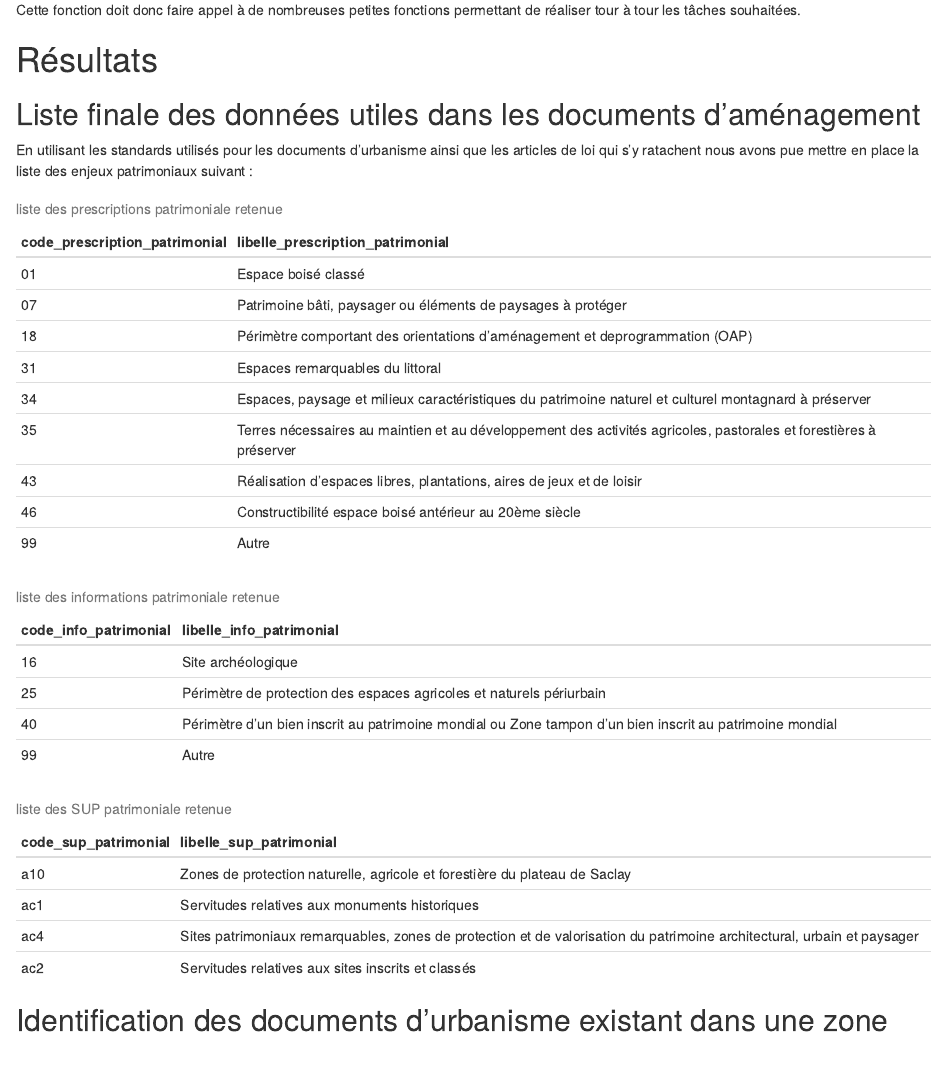
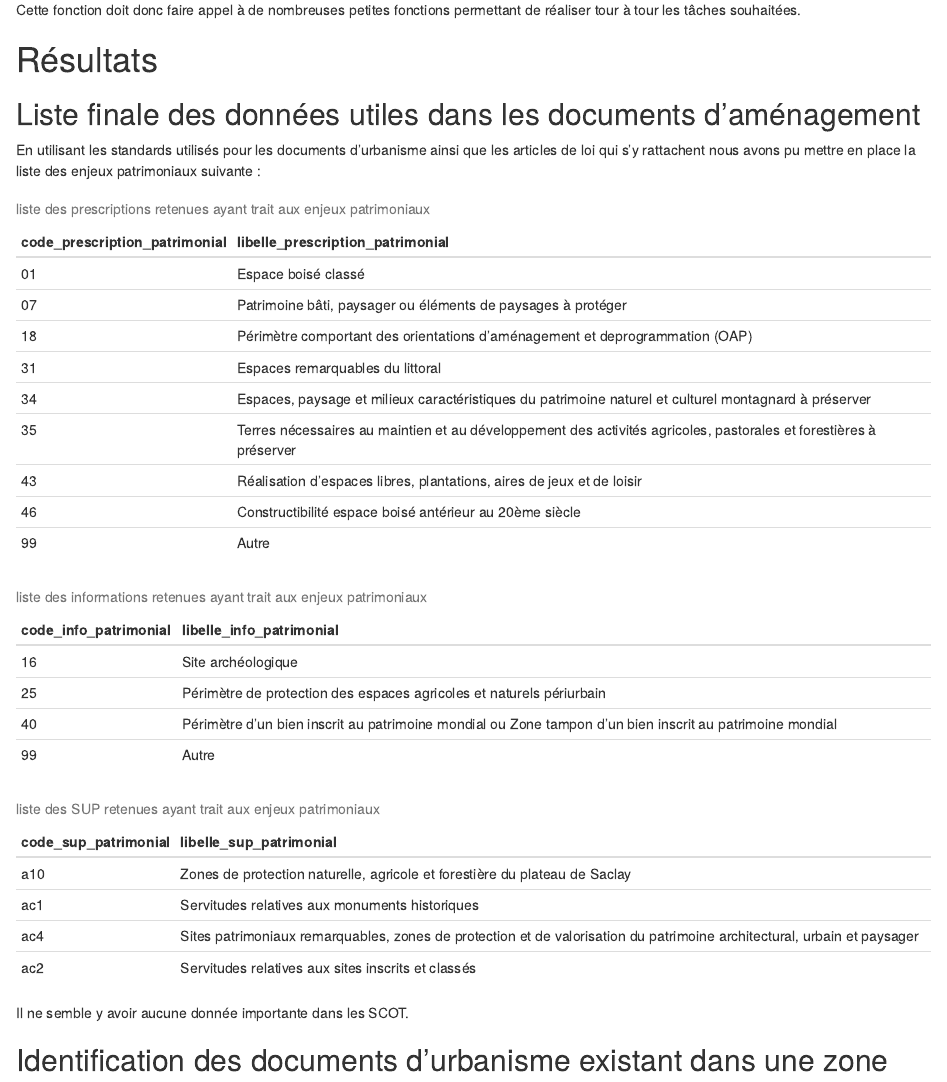
Before and after one commit to Sylv1-G/Module-R-Projet-3, an R Markdown document (rapport-enjeux-patrimoniaux.rmd): the page in a window 1100 px wide, from 4240 px down. Rendered offline with R 4.5, knitr and Pandoc, with nearby package versions.

Commit message:
Correction de la partie des listes retenues

````diff
--- a/rapport-enjeux-patrimoniaux.rmd
+++ b/rapport-enjeux-patrimoniaux.rmd
@@ -202,13 +202,14 @@ sup_patrimoniale <- data.frame(code_sup_patrimonial,libelle_sup_patrimonial)
 
 
 ```
-En utilisant les standards utilisés pour les documents d'urbanisme ainsi que les articles de loi qui s'y ratachent nous avons pue mettre en place la liste des enjeux patrimoniaux suivant :
+En utilisant les standards utilisés pour les documents d'urbanisme ainsi que les articles de loi qui s'y rattachent nous avons pu mettre en place la liste des enjeux patrimoniaux suivante :
 
 ```{r, echo = FALSE}
-knitr::kable(prescription_patrimoniale, caption = "liste des prescriptions patrimoniale retenue")
-knitr::kable(info_patrimoniale, caption = "liste des informations patrimoniale retenue")
-knitr::kable(sup_patrimoniale, caption = "liste des SUP patrimoniale retenue")
+knitr::kable(prescription_patrimoniale, caption = "liste des prescriptions retenues ayant trait aux enjeux patrimoniaux")
+knitr::kable(info_patrimoniale, caption = "liste des informations retenues ayant trait aux enjeux patrimoniaux")
+knitr::kable(sup_patrimoniale, caption = "liste des SUP retenues ayant trait aux enjeux patrimoniaux")
 ```
+Il ne semble y avoir aucune donnée importante dans les SCOT.
 
 ## Identification des documents d'urbanisme existant dans une zone
 ## Les différentes fonctions réalisées selon la source de données
````
